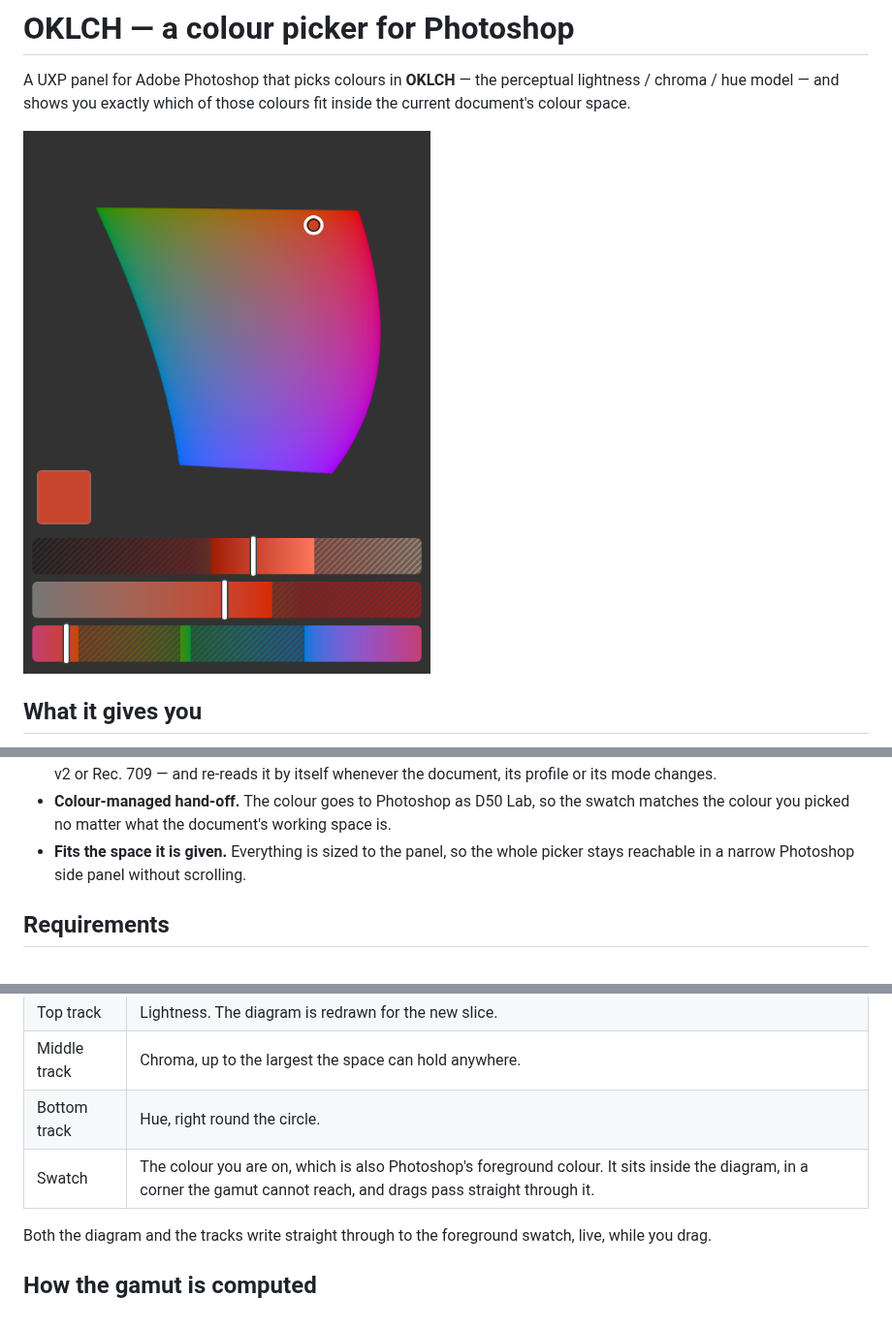
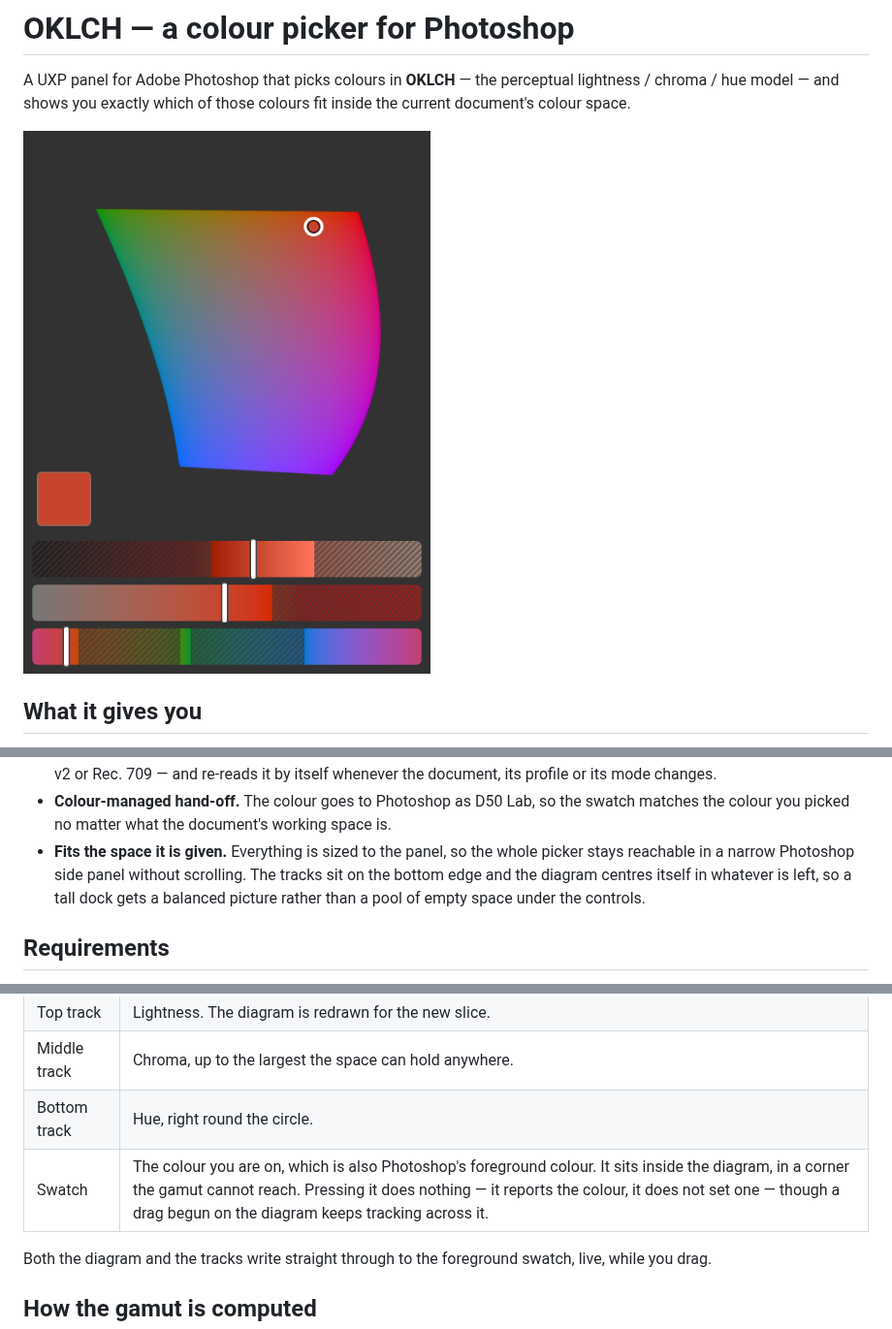
Before and after one commit to abarth/okpicker, a Markdown page: README.md, 3 parts joined by grey strips. Shown at 97% size. Rendered like a GitHub page; pictures changed too: docs/panel.png.

```diff
--- a/README.md
+++ b/README.md
@@ -35,7 +35,10 @@ fit inside the current document's colour space.
   swatch matches the colour you picked no matter what the document's working
   space is.
 - **Fits the space it is given.** Everything is sized to the panel, so the whole
-  picker stays reachable in a narrow Photoshop side panel without scrolling.
+  picker stays reachable in a narrow Photoshop side panel without scrolling. The
+  tracks sit on the bottom edge and the diagram centres itself in whatever is
+  left, so a tall dock gets a balanced picture rather than a pool of empty space
+  under the controls.
 
 ## Requirements
 
@@ -81,7 +84,7 @@ with [UPIA](https://developer.adobe.com/photoshop/uxp/2022/guides/distribution/)
 | Top track | Lightness. The diagram is redrawn for the new slice. |
 | Middle track | Chroma, up to the largest the space can hold anywhere. |
 | Bottom track | Hue, right round the circle. |
-| Swatch | The colour you are on, which is also Photoshop's foreground colour. It sits inside the diagram, in a corner the gamut cannot reach, and drags pass straight through it. |
+| Swatch | The colour you are on, which is also Photoshop's foreground colour. It sits inside the diagram, in a corner the gamut cannot reach. Pressing it does nothing — it reports the colour, it does not set one — though a drag begun on the diagram keeps tracking across it. |
 
 Both the diagram and the tracks write straight through to the foreground
 swatch, live, while you drag.
```
Also changed, not shown: 2 other files.
